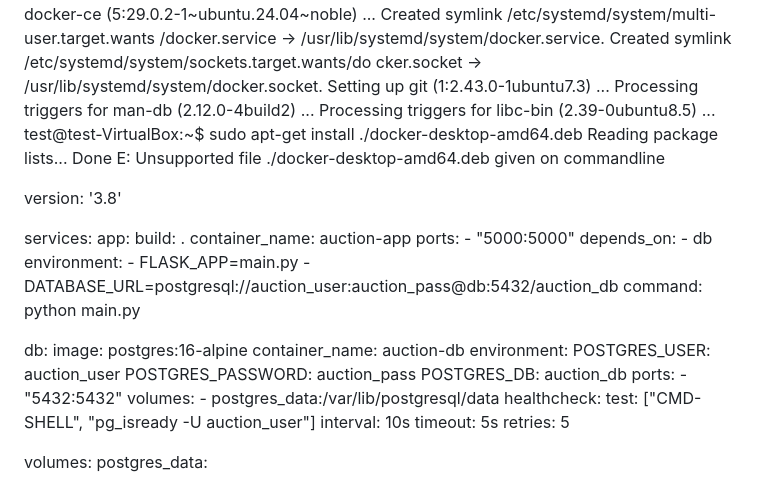
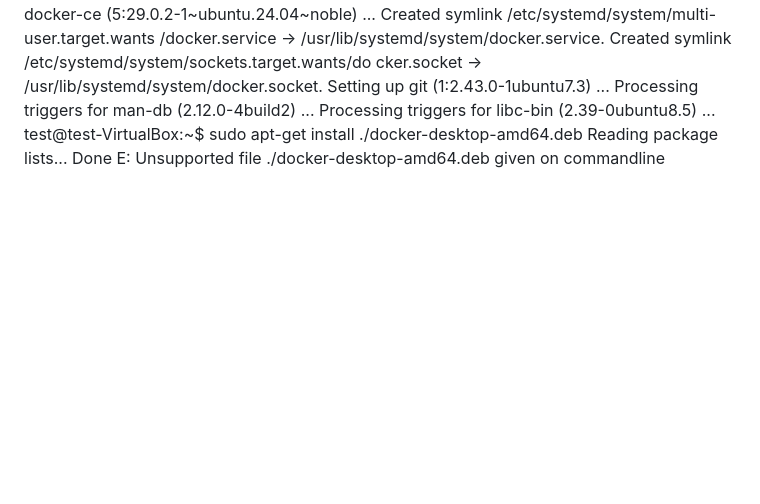
Before and after one commit to 1maxi1/Auction_Devops, a Markdown page: README.md, the part around the change. Drawn GitHub-style; blank space fills up the shorter version.

```diff
--- a/README.md
+++ b/README.md
@@ -163,47 +163,3 @@ Processing triggers for libc-bin (2.39-0ubuntu8.5) ...
 test@test-VirtualBox:~$ sudo apt-get install ./docker-desktop-amd64.deb
 Reading package lists... Done
 E: Unsupported file ./docker-desktop-amd64.deb given on commandline
-
-
-
-
-
-
-
-
-
-
-version: '3.8'
-
-services:
-  app:
-    build: .
-    container_name: auction-app
-    ports:
-      - "5000:5000"
-    depends_on:
-      - db
-    environment:
-      - FLASK_APP=main.py
-      - DATABASE_URL=postgresql://auction_user:auction_pass@db:5432/auction_db
-    command: python main.py
-
-  db:
-    image: postgres:16-alpine
-    container_name: auction-db
-    environment:
-      POSTGRES_USER: auction_user
-      POSTGRES_PASSWORD: auction_pass
-      POSTGRES_DB: auction_db
-    ports:
-      - "5432:5432"
-    volumes:
-      - postgres_data:/var/lib/postgresql/data
-    healthcheck:
-      test: ["CMD-SHELL", "pg_isready -U auction_user"]
-      interval: 10s
-      timeout: 5s
-      retries: 5
-
-volumes:
-  postgres_data:
```
